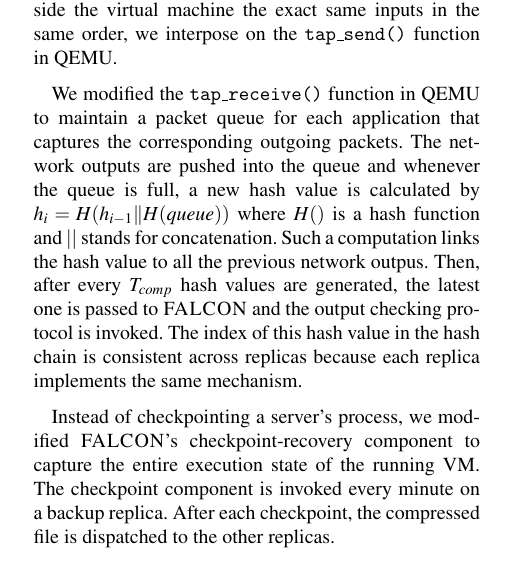
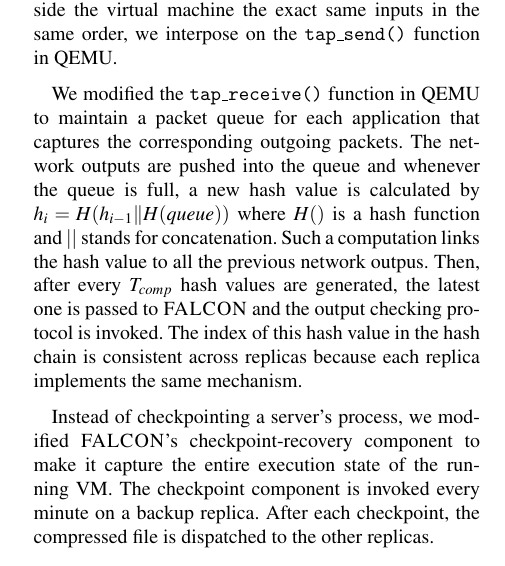
Before and after one commit to yining0417/CloudCom, a LaTeX paper (paper.tex, which reads qemu.tex): part of one column of page 2 of 3, cut so that both start at the same text. Compiled offline with pdfLaTeX; a LaTeX package or settings file that is missing is left out.

Commit message:
Update qemu.tex

```diff
--- a/qemu.tex
+++ b/qemu.tex
@@ -12,7 +12,13 @@ Such a computation links the hash value to all the previous network outpus. Then
 checking protocol is invoked. The index of this hash value in the hash chain is
 consistent across replicas because each replica implements the same mechanism.
 
+% 1. Save VM state into a compressed file
+%   stop (suspend execution of VM)
+%   migrate_set_speed 4095m
+%   migrate "exec:gzip -c > STATEFILE.gz"
+% 2. Load
+
 Instead of checkpointing a server's process, we modified \smrsystem's checkpoint-recovery
-component to capture the entire execution state of the running VM. The checkpoint component is
-invoked every minute on a backup replica. After each checkpoint, the compressed file is dispatched
-to the other replicas.
+component to make it capture the entire execution state of the running VM. The checkpoint
+component is invoked every minute on a backup replica. After each checkpoint, the compressed
+file is dispatched to the other replicas.
```
